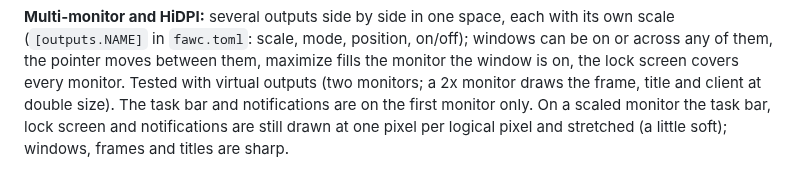
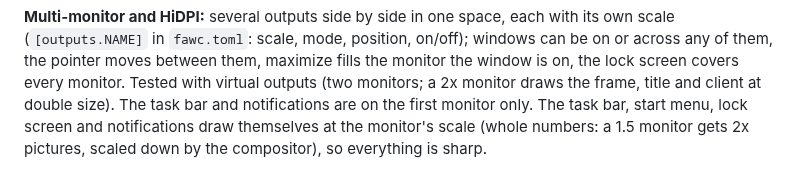
Before and after one commit to L0rdr-ln/FAWC, a Markdown page: README.md, the part around the change. GitHub-like rendering.

```diff
--- a/README.md
+++ b/README.md
@@ -40,8 +40,9 @@ the client. Clients can ask for the same blur behind their own translucent areas
 any of them, the pointer moves between them, maximize fills the monitor the window is on, the
 lock screen covers every monitor. Tested with virtual outputs (two monitors; a 2x monitor draws
 the frame, title and client at double size). The task bar and notifications are on the first
-monitor only. On a scaled monitor the task bar, lock screen and notifications are still drawn at
-one pixel per logical pixel and stretched (a little soft); windows, frames and titles are sharp.
+monitor only. The task bar, start menu, lock screen and notifications draw themselves at the
+monitor's scale (whole numbers: a 1.5 monitor gets 2x pictures, scaled down by the compositor), so
+everything is sharp.
 
 ![FAWC at scale 2 (nested)](docs/hidpi.png)
 
```
Also changed, not shown: docs/ROADMAP.md (+1 -1 lines), docs/hidpi.png, 9 other files.
